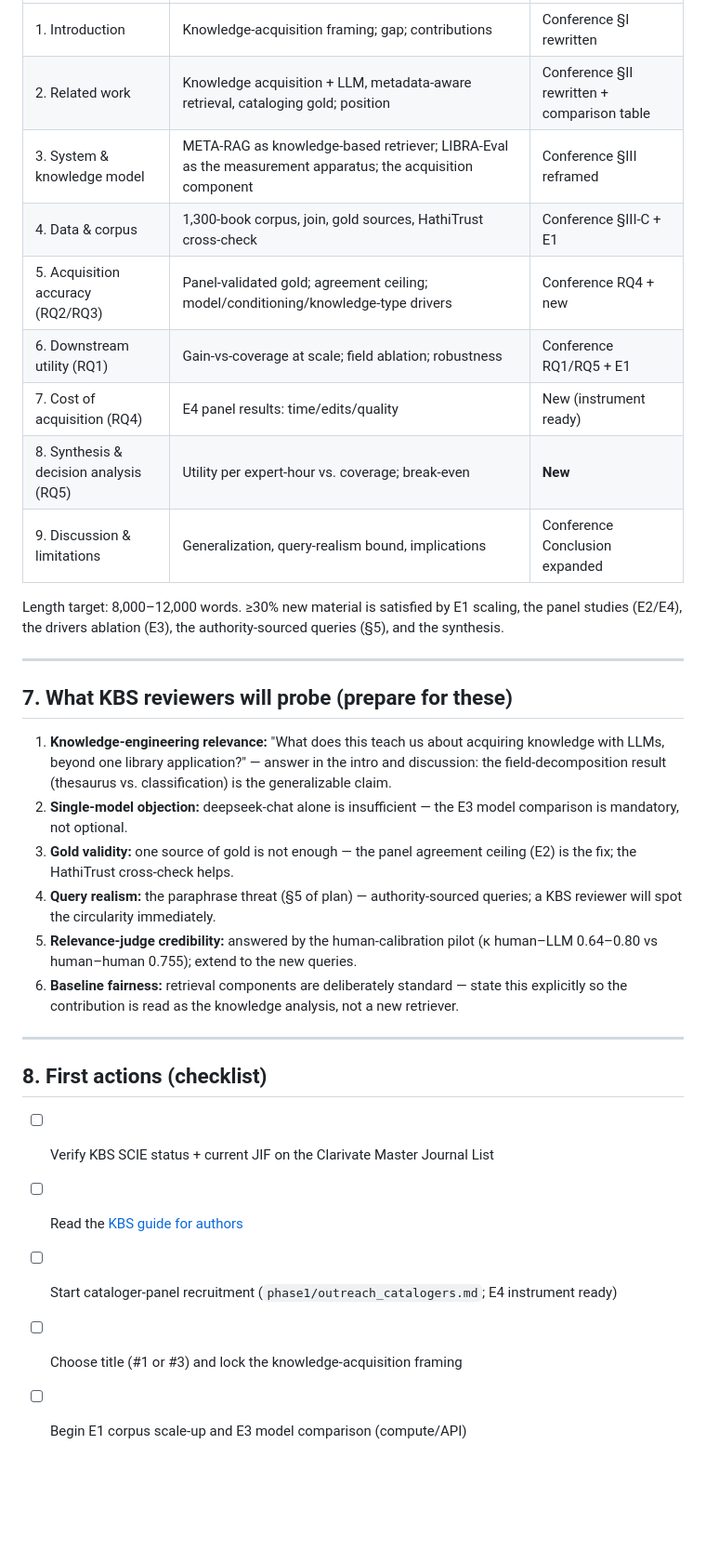
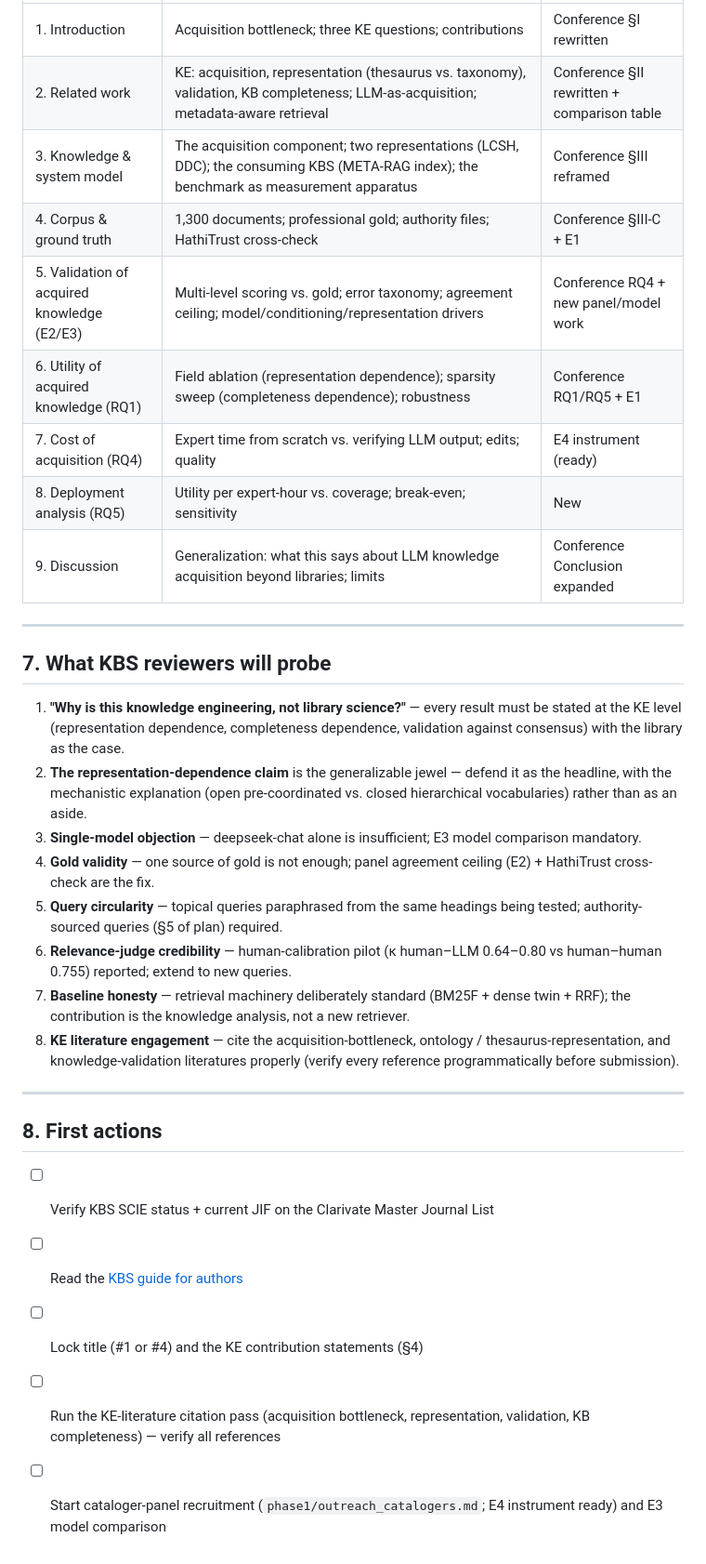
Before and after one commit to Ahmet-Kaplan/META-RAG, a Markdown page: plan/kbs_submission_framing.md, the part around one of its changes. Shown at 93% size. Rendered like a GitHub page; blank space fills up the shorter version.

```diff
--- a/plan/kbs_submission_framing.md
+++ b/plan/kbs_submission_framing.md
@@ -121,44 +147,47 @@ Improves…"; name the acquisition mechanism and its utility.
 |---|---|---|
-| 1. Introduction | Knowledge-acquisition framing; gap; contributions | Conference §I rewritten |
-| 2. Related work | Knowledge acquisition + LLM, metadata-aware retrieval, cataloging gold; position | Conference §II rewritten + comparison table |
-| 3. System & knowledge model | META-RAG as knowledge-based retriever; LIBRA-Eval as the measurement apparatus; the acquisition component | Conference §III reframed |
-| 4. Data & corpus | 1,300-book corpus, join, gold sources, HathiTrust cross-check | Conference §III-C + E1 |
-| 5. Acquisition accuracy (RQ2/RQ3) | Panel-validated gold; agreement ceiling; model/conditioning/knowledge-type drivers | Conference RQ4 + new |
-| 6. Downstream utility (RQ1) | Gain-vs-coverage at scale; field ablation; robustness | Conference RQ1/RQ5 + E1 |
-| 7. Cost of acquisition (RQ4) | E4 panel results: time/edits/quality | New (instrument ready) |
-| 8. Synthesis & decision analysis (RQ5) | Utility per expert-hour vs. coverage; break-even | **New** |
-| 9. Discussion & limitations | Generalization, query-realism bound, implications | Conference Conclusion expanded |
-
-Length target: 8,000–12,000 words. ≥30% new material is satisfied by E1
-scaling, the panel studies (E2/E4), the drivers ablation (E3), the
-authority-sourced queries (§5), and the synthesis.
+| 1. Introduction | Acquisition bottleneck; three KE questions; contributions | Conference §I rewritten |
+| 2. Related work | KE: acquisition, representation (thesaurus vs. taxonomy), validation, KB completeness; LLM-as-acquisition; metadata-aware retrieval | Conference §II rewritten + comparison table |
+| 3. Knowledge & system model | The acquisition component; two representations (LCSH, DDC); the consuming KBS (META-RAG index); the benchmark as measurement apparatus | Conference §III reframed |
+| 4. Corpus & ground truth | 1,300 documents; professional gold; authority files; HathiTrust cross-check | Conference §III-C + E1 |
+| 5. Validation of acquired knowledge (E2/E3) | Multi-level scoring vs. gold; error taxonomy; agreement ceiling; model/conditioning/representation drivers | Conference RQ4 + new panel/model work |
+| 6. Utility of acquired knowledge (RQ1) | Field ablation (representation dependence); sparsity sweep (completeness dependence); robustness | Conference RQ1/RQ5 + E1 |
+| 7. Cost of acquisition (RQ4) | Expert time from scratch vs. verifying LLM output; edits; quality | E4 instrument (ready) |
+| 8. Deployment analysis (RQ5) | Utility per expert-hour vs. coverage; break-even; sensitivity | New |
+| 9. Discussion | Generalization: what this says about LLM knowledge acquisition beyond libraries; limits | Conference Conclusion expanded |
 
 ---
 
-## 7. What KBS reviewers will probe (prepare for these)
+## 7. What KBS reviewers will probe
 
-1. **Knowledge-engineering relevance:** "What does this teach us about
-   acquiring knowledge with LLMs, beyond one library application?" — answer
-   in the intro and discussion: the field-decomposition result
-   (thesaurus vs. classification) is the generalizable claim.
-2. **Single-model objection:** deepseek-chat alone is insufficient — the E3
-   model comparison is mandatory, not optional.
-3. **Gold validity:** one source of gold is not enough — the panel agreement
-   ceiling (E2) is the fix; the HathiTrust cross-check helps.
-4. **Query realism:** the paraphrase threat (§5 of plan) — authority-sourced
-   queries; a KBS reviewer will spot the circularity immediately.
-5. **Relevance-judge credibility:** answered by the human-calibration pilot
-   (κ human–LLM 0.64–0.80 vs human–human 0.755); extend to the new queries.
-6. **Baseline fairness:** retrieval components are deliberately standard —
-   state this explicitly so the contribution is read as the knowledge
-   analysis, not a new retriever.
+1. **"Why is this knowledge engineering, not library science?"** — every result
+   must be stated at the KE level (representation dependence, completeness
+   dependence, validation against consensus) with the library as the case.
+2. **The representation-dependence claim** is the generalizable jewel — defend
+   it as the headline, with the mechanistic explanation (open pre-coordinated
+   vs. closed hierarchical vocabularies) rather than as an aside.
+3. **Single-model objection** — deepseek-chat alone is insufficient; E3 model
+   comparison mandatory.
+4. **Gold validity** — one source of gold is not enough; panel agreement
+   ceiling (E2) + HathiTrust cross-check are the fix.
+5. **Query circularity** — topical queries paraphrased from the same headings
+   being tested; authority-sourced queries (§5 of plan) required.
+6. **Relevance-judge credibility** — human-calibration pilot (κ human–LLM
+   0.64–0.80 vs human–human 0.755) reported; extend to new queries.
+7. **Baseline honesty** — retrieval machinery deliberately standard (BM25F +
+   dense twin + RRF); the contribution is the knowledge analysis, not a new
+   retriever.
+8. **KE literature engagement** — cite the acquisition-bottleneck, ontology /
+   thesaurus-representation, and knowledge-validation literatures properly
+   (verify every reference programmatically before submission).
 
 ---
 
-## 8. First actions (checklist)
+## 8. First actions
 
 - [ ] Verify KBS SCIE status + current JIF on the Clarivate Master Journal List
 - [ ] Read the [KBS guide for authors](https://www.sciencedirect.com/journal/knowledge-based-systems/publish/guide-for-authors)
-- [ ] Start cataloger-panel recruitment (`phase1/outreach_catalogers.md`; E4 instrument ready)
-- [ ] Choose title (#1 or #3) and lock the knowledge-acquisition framing
-- [ ] Begin E1 corpus scale-up and E3 model comparison (compute/API)
+- [ ] Lock title (#1 or #4) and the KE contribution statements (§4)
+- [ ] Run the KE-literature citation pass (acquisition bottleneck, representation,
+      validation, KB completeness) — verify all references
+- [ ] Start cataloger-panel recruitment (`phase1/outreach_catalogers.md`; E4
+      instrument ready) and E3 model comparison
```
Also changed, not shown: other parts of plan/kbs_submission_framing.md (+112 -86 lines), plan/extended_journal_paper.md (+16 -10 lines).
